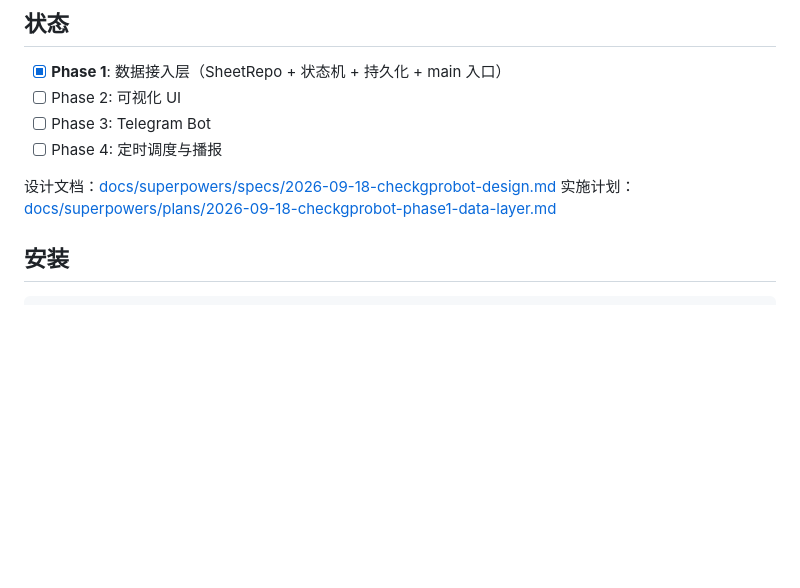
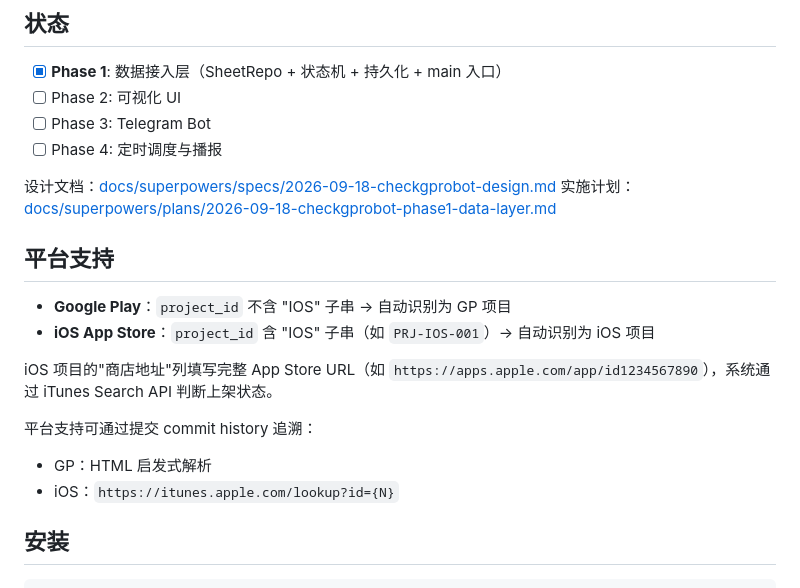
Before and after one commit to tmdragon/telegramchatrobot, a Markdown page: README.md, the part around the change. Drawn GitHub-style; blank space fills up the shorter version.

Commit message:
docs: document iOS platform support

```diff
--- a/README.md
+++ b/README.md
@@ -11,6 +11,17 @@
 
 设计文档：[docs/superpowers/specs/2026-09-18-checkgprobot-design.md](docs/superpowers/specs/2026-09-18-checkgprobot-design.md)
 实施计划：[docs/superpowers/plans/2026-09-18-checkgprobot-phase1-data-layer.md](docs/superpowers/plans/2026-09-18-checkgprobot-phase1-data-layer.md)
+
+## 平台支持
+
+- **Google Play**：`project_id` 不含 "IOS" 子串 → 自动识别为 GP 项目
+- **iOS App Store**：`project_id` 含 "IOS" 子串（如 `PRJ-IOS-001`）→ 自动识别为 iOS 项目
+
+iOS 项目的"商店地址"列填写完整 App Store URL（如 `https://apps.apple.com/app/id1234567890`），系统通过 iTunes Search API 判断上架状态。
+
+平台支持可通过提交 commit history 追溯：
+- GP：HTML 启发式解析
+- iOS：`https://itunes.apple.com/lookup?id={N}`
 
 ## 安装
 
```
Also changed, not shown: CLAUDE.md (+1 -0 lines).
